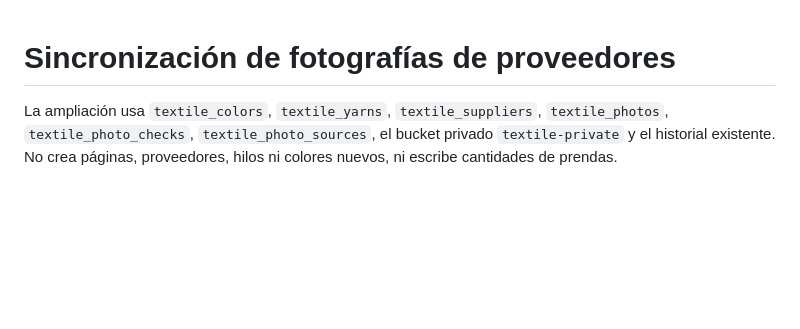
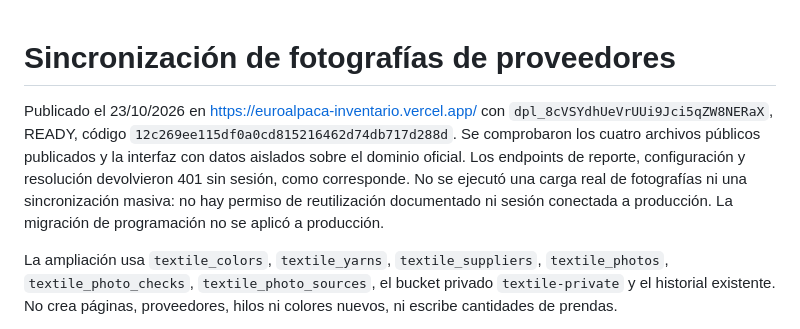
Before and after one commit to Yadirashc/EuroAlpacaInventario, a Markdown page: FOTOGRAFIAS_PROVEEDORES.md, the part around the change. Drawn GitHub-style; blank space fills up the shorter version.

Commit message:
Documenta publicación y pendientes de permisos y validación real

```diff
--- a/FOTOGRAFIAS_PROVEEDORES.md
+++ b/FOTOGRAFIAS_PROVEEDORES.md
@@ -1,4 +1,6 @@
 # Sincronización de fotografías de proveedores
+
+Publicado el 23/10/2026 en https://euroalpaca-inventario.vercel.app/ con `dpl_8cVSYdhUeVrUUi9Jci5qZW8NERaX`, READY, código `12c269ee115df0a0cd815216462d74db717d288d`. Se comprobaron los cuatro archivos públicos publicados y la interfaz con datos aislados sobre el dominio oficial. Los endpoints de reporte, configuración y resolución devolvieron 401 sin sesión, como corresponde. No se ejecutó una carga real de fotografías ni una sincronización masiva: no hay permiso de reutilización documentado ni sesión conectada a producción. La migración de programación no se aplicó a producción.
 
 La ampliación usa `textile_colors`, `textile_yarns`, `textile_suppliers`, `textile_photos`, `textile_photo_checks`, `textile_photo_sources`, el bucket privado `textile-private` y el historial existente. No crea páginas, proveedores, hilos ni colores nuevos, ni escribe cantidades de prendas.
 
```
